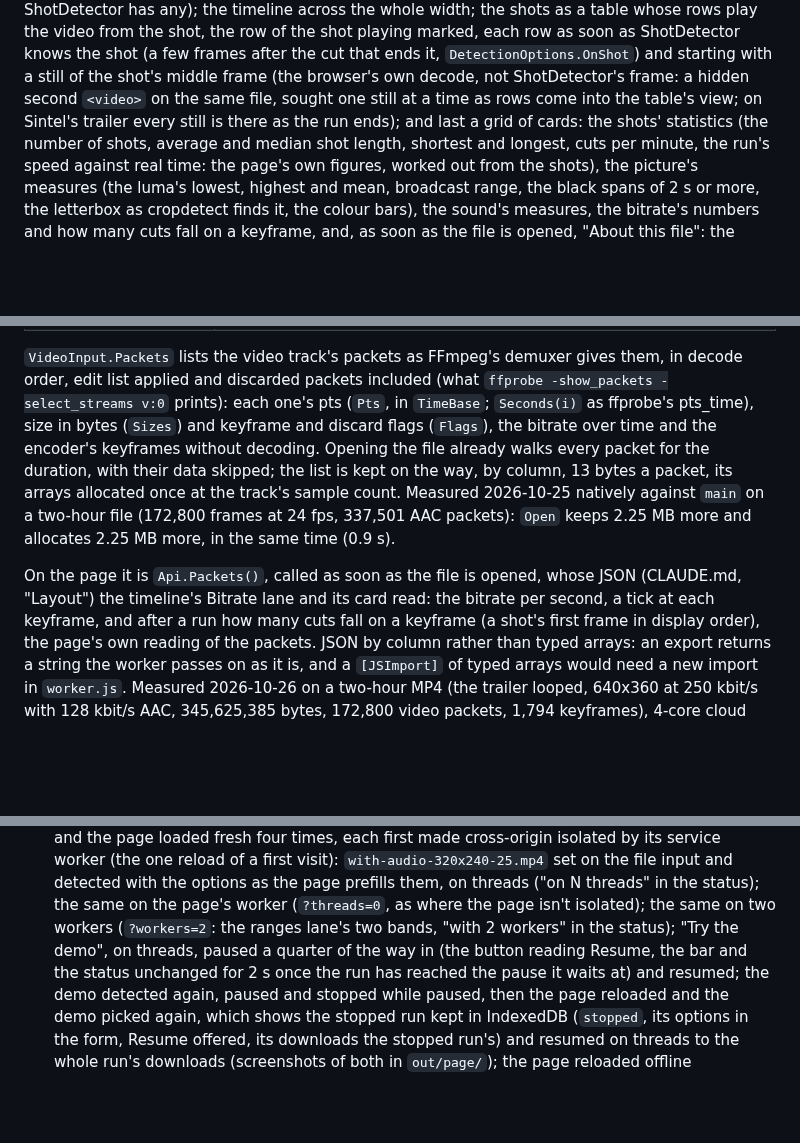
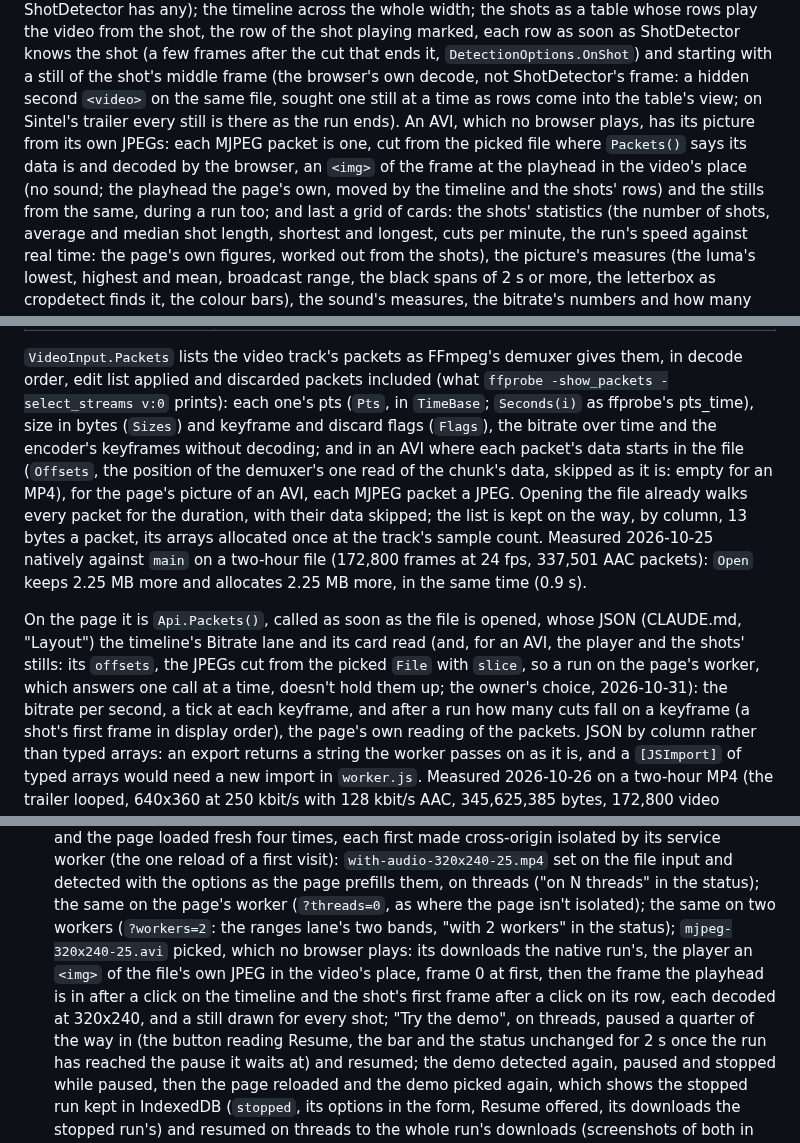
Before and after one commit to bisforboman/shotdetector-web, a Markdown page: README.md, 3 parts joined by grey strips. Drawn GitHub-style; blank space fills up the shorter version.

Commit message:
README, CLAUDE.md and the decision: an AVI's picture on the page
Co-Authored-By: Claude Opus 5.5 <noreply@anthropic.com>
Claude-Session: https://claude.ai/code/session_015S5PSLPkaHDHxBn9pXxWVZ

```diff
--- a/README.md
+++ b/README.md
@@ -80,7 +80,11 @@ large, the downloads, the warnings when ShotDetector has any); the timeline acro
 whose rows play the video from the shot, the row of the shot playing marked, each row as soon as ShotDetector knows the
 shot (a few frames after the cut that ends it, `DetectionOptions.OnShot`) and starting with a still of the shot's middle
 frame (the browser's own decode, not ShotDetector's frame: a hidden second `<video>` on the same file, sought one still
-at a time as rows come into the table's view; on Sintel's trailer every still is there as the run ends); and last a grid of cards: the shots'
+at a time as rows come into the table's view; on Sintel's trailer every still is there as the run ends). An AVI, which
+no browser plays, has its picture from its own JPEGs: each MJPEG packet is one, cut from the picked file where
+`Packets()` says its data is and decoded by the browser, an `<img>` of the frame at the playhead in the video's place
+(no sound; the playhead the page's own, moved by the timeline and the shots' rows) and the stills from the same, during
+a run too; and last a grid of cards: the shots'
 statistics (the number of shots, average and median shot length, shortest and longest, cuts per minute, the run's speed
 against real time: the page's own figures, worked out from the shots), the picture's measures (the luma's lowest,
 highest and mean, broadcast range, the black spans of 2 s or more, the letterbox as cropdetect finds it, the colour
@@ -502,13 +506,17 @@ In an AVI (`AviHeader` reads the 'strh' and 'strf' of each stream, which Managed
 `VideoInput.Packets` lists the video track's packets as FFmpeg's demuxer gives them, in decode order, edit list applied
 and discarded packets included (what `ffprobe -show_packets -select_streams v:0` prints): each one's pts (`Pts`, in
 `TimeBase`; `Seconds(i)` as ffprobe's pts_time), size in bytes (`Sizes`) and keyframe and discard flags (`Flags`), the
-bitrate over time and the encoder's keyframes without decoding. Opening the file already walks every packet for the
+bitrate over time and the encoder's keyframes without decoding; and in an AVI where each packet's data starts in the
+file (`Offsets`, the position of the demuxer's one read of the chunk's data, skipped as it is: empty for an MP4), for the
+page's picture of an AVI, each MJPEG packet a JPEG. Opening the file already walks every packet for the
 duration, with their data skipped; the list is kept on the way, by column, 13 bytes a packet, its arrays allocated
 once at the track's sample count. Measured 2026-10-25 natively against `main` on a two-hour file (172,800 frames at
 24 fps, 337,501 AAC packets): `Open` keeps 2.25 MB more and allocates 2.25 MB more, in the same time (0.9 s).
 
 On the page it is `Api.Packets()`, called as soon as the file is opened, whose JSON (CLAUDE.md, "Layout") the
-timeline's Bitrate lane and its card read: the bitrate per second, a tick at each keyframe, and after a run how many
+timeline's Bitrate lane and its card read (and, for an AVI, the player and the shots' stills: its `offsets`, the JPEGs
+cut from the picked `File` with `slice`, so a run on the page's worker, which answers one call at a time, doesn't hold
+them up; the owner's choice, 2026-10-31): the bitrate per second, a tick at each keyframe, and after a run how many
 cuts fall on a keyframe (a shot's first frame in display order), the page's own reading of the packets. JSON by
 column rather than typed arrays: an export returns a string the worker passes on as it is, and a `[JSImport]` of
 typed arrays would need a new import in `worker.js`. Measured 2026-10-26 on a two-hour MP4 (the trailer looped, 640x360
@@ -681,7 +690,10 @@ where it says the file has none; for `samples/no-aac/`, the codec in the file's
   reload of a first visit): `with-audio-320x240-25.mp4` set on the file input and detected with the options as
   the page prefills them, on threads ("on N threads" in the status); the same on the page's worker (`?threads=0`, as
   where the page isn't isolated); the same on two workers (`?workers=2`: the ranges lane's two bands, "with 2 workers"
-  in the status); "Try the demo", on threads, paused a quarter of the way in (the button reading Resume, the bar and
+  in the status); `mjpeg-320x240-25.avi` picked, which no browser plays: its downloads the native run's, the player an
+  `<img>` of the file's own JPEG in the video's place, frame 0 at first, then the frame the playhead is in after a click
+  on the timeline and the shot's first frame after a click on its row, each decoded at 320x240, and a still drawn for
+  every shot; "Try the demo", on threads, paused a quarter of the way in (the button reading Resume, the bar and
   the status unchanged for 2 s once the run has reached the pause it waits at) and resumed; the demo detected again,
   paused and stopped while paused, then the page reloaded and the demo picked again, which shows the stopped run kept
   in IndexedDB (`stopped`, its options in the form, Resume offered, its downloads the stopped run's) and resumed on
```
Also changed, not shown: other parts of README.md (+2 -1 lines), CLAUDE.md (+9 -5 lines), docs/decisions/2026-10-30-mjpeg-avi.md (+3 -1 lines).
